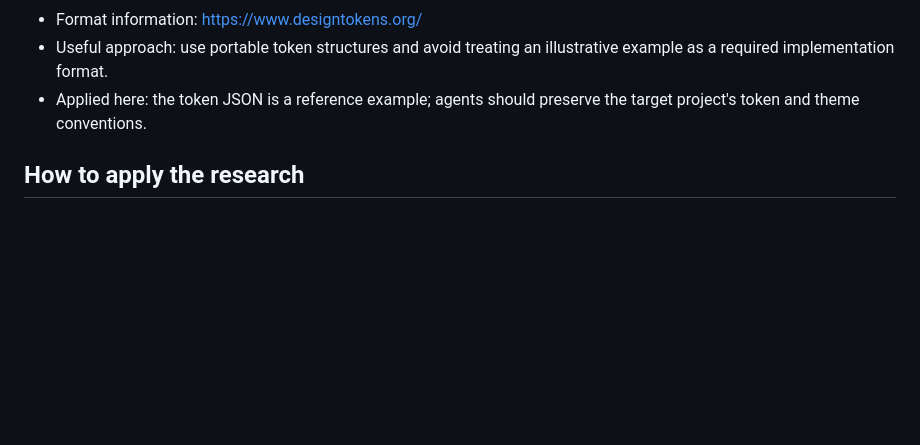
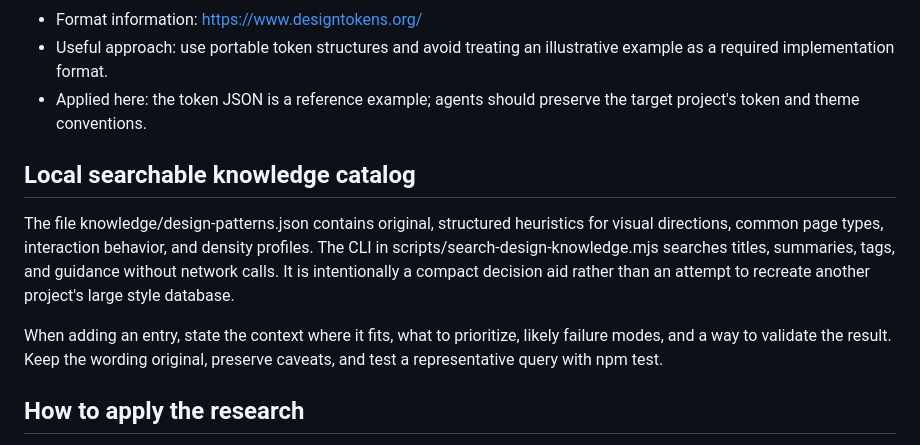
Before and after one commit to RealTask/MAX-DESIGN, a Markdown page: docs/research-and-source-map.md, the part around the change. Drawn GitHub-style; blank space fills up the shorter version.

Commit message:
Document original searchable knowledge catalog

```diff
--- a/docs/research-and-source-map.md
+++ b/docs/research-and-source-map.md
@@ -52,6 +52,12 @@ MAX-DESIGN is an independent, framework-agnostic toolkit. The sources below comp
 - Useful approach: use portable token structures and avoid treating an illustrative example as a required implementation format.
 - Applied here: the token JSON is a reference example; agents should preserve the target project's token and theme conventions.
 
+## Local searchable knowledge catalog
+
+The file knowledge/design-patterns.json contains original, structured heuristics for visual directions, common page types, interaction behavior, and density profiles. The CLI in scripts/search-design-knowledge.mjs searches titles, summaries, tags, and guidance without network calls. It is intentionally a compact decision aid rather than an attempt to recreate another project's large style database.
+
+When adding an entry, state the context where it fits, what to prioritize, likely failure modes, and a way to validate the result. Keep the wording original, preserve caveats, and test a representative query with npm test.
+
 ## How to apply the research
 
 1. Inspect the current repository and product context before introducing a pattern.
```
